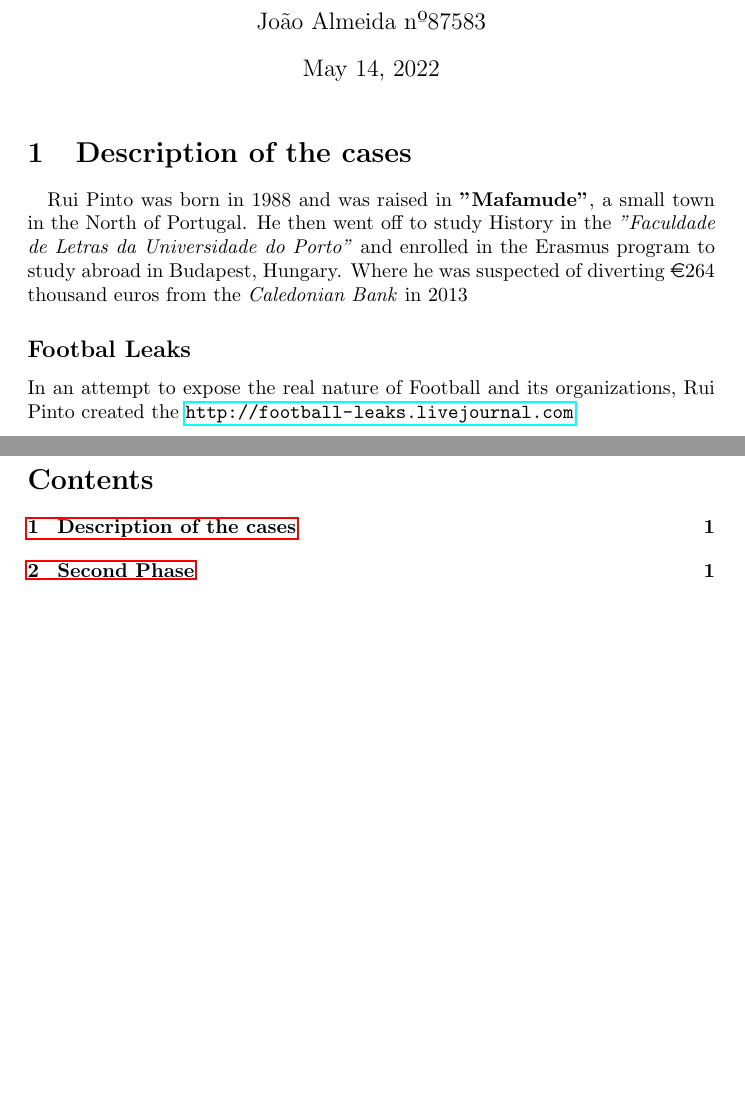
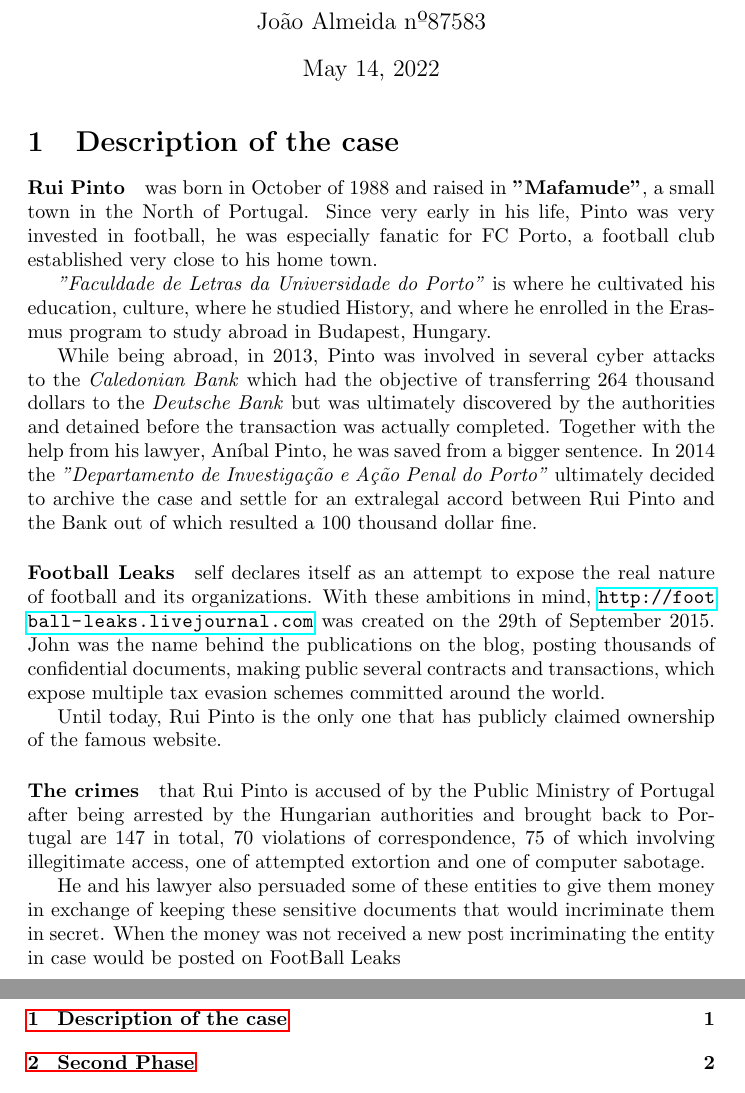
Before and after one commit to JoaoAlmeida-dev/RuiPintoEtica, a LaTeX document (main.tex, which reads firstPhase.tex): two parts of pages 1 and 3 of 3 before the commit and two parts of pages 1 and 4 of 4 after it, joined at a grey line, cut so that both start at the same text, the shorter picture padded with empty space. Compiled offline with pdfLaTeX.

Commit message:
first phase progress

```diff
--- a/firstPhase.tex
+++ b/firstPhase.tex
@@ -1,10 +1,33 @@
-\paragraph{}
-Rui Pinto was born in 1988 and was raised in \textbf{"Mafamude"}, a small town in the North of Portugal.
-He then went off to study History in the \textit{"Faculdade de Letras da Universidade do Porto"} and enrolled in the Erasmus program to study abroad in Budapest, Hungary.
-Where he was suspected of diverting \euro{264} thousand euros from the  \textit{Caledonian Bank} in 2013
+\paragraph{Rui Pinto}
+was born in October of 1988 and raised in \textbf{"Mafamude"}, a small town in the North of Portugal.
+Since very early in his life, Pinto was very invested in football, he was especially fanatic for FC Porto, a football club established very close to his home town.
 
-\subsection*{Footbal Leaks}
-In an attempt to expose the real nature of Football and its organizations, Rui Pinto created the \url{http://football-leaks.livejournal.com}
+\textit{"Faculdade de Letras da Universidade do Porto"} is where he cultivated his education, culture, where he studied History, and where he enrolled in the Erasmus program to study abroad in Budapest, Hungary.
+
+While being abroad, in 2013, Pinto was involved in several cyber attacks to the \textit{Caledonian Bank} which had the objective of transferring 264 thousand dollars to the \textit{Deutsche Bank} but was ultimately discovered by the authorities and detained before the transaction was actually completed.
+Together with the help from his lawyer, Aníbal Pinto, he was saved from a bigger sentence.
+In 2014 the \textit{"Departamento de Investigação e Ação Penal do Porto"} ultimately decided to archive the case and settle for an extralegal accord between Rui Pinto and the Bank out of which resulted a 100 thousand dollar fine.
+
+\paragraph{Football Leaks} self declares itself as an attempt to expose the real nature of football and its organizations.
+With these ambitions in mind, \url{http://football-leaks.livejournal.com} was created on the 29th of September 2015.
+John was the name behind the publications on the blog, posting thousands of confidential documents, making public several contracts and transactions, which expose multiple tax evasion schemes committed around the world.
+
+%using the Tor browser as a mean of anonymous communication,
+
+Until today, Rui Pinto is the only one that has publicly claimed ownership of the famous website.
+
+\paragraph{The crimes} that Rui Pinto is accused of by the Public Ministry of Portugal after being arrested by the Hungarian authorities and brought back to Portugal are 147 in total, 70 violations of correspondence, 75 of which involving illegitimate access, one of attempted extortion and one of computer sabotage.
 
 
+He and his lawyer also persuaded some of these entities to give them money in exchange of keeping these sensitive documents that would incriminate them in secret.
+When the money was not received a new post incriminating the entity in case would be posted on FootBall Leaks
+
+%Rui pinto acedeu aos servidores de alguns do s maiores clubes europeus como Real Madrid , barcelona, juventus, manchester city, benfica fc porto e a rede nacional de seguranca interna escritorios de advogados, iurd e as empresas de isabel dos santos.
+
+
+\paragraph{Cooperation}
+
 % \url{https://desporto.sapo.pt/geral/artigos/football-leaks-rui-pinto-apresenta-queixa-contra-portugal-na-uniao-europeia}
+% \url{https://desporto.sapo.pt/geral/artigos/entenda-o-caso-football-leaks-e-o-papel-do-portugues-rui-pinto}
+% \url{https://observador.pt/2018/09/14/o-que-se-sabe-de-rui-pinto-o-pirata-informatico-do-football-leaks-que-tera-desviado-os-emails-do-benfica/}
+% \url{https://as.com/futbol/2016/03/04/internacional/1457120867_618613.html}
--- a/main.tex
+++ b/main.tex
@@ -16,7 +16,7 @@
 
 \maketitle
 
-\section{Description of the cases}
+\section{Description of the case}
 \input{firstPhase.tex}
 
 \section{Second Phase}
```
Also changed, not shown: 1 other file.
